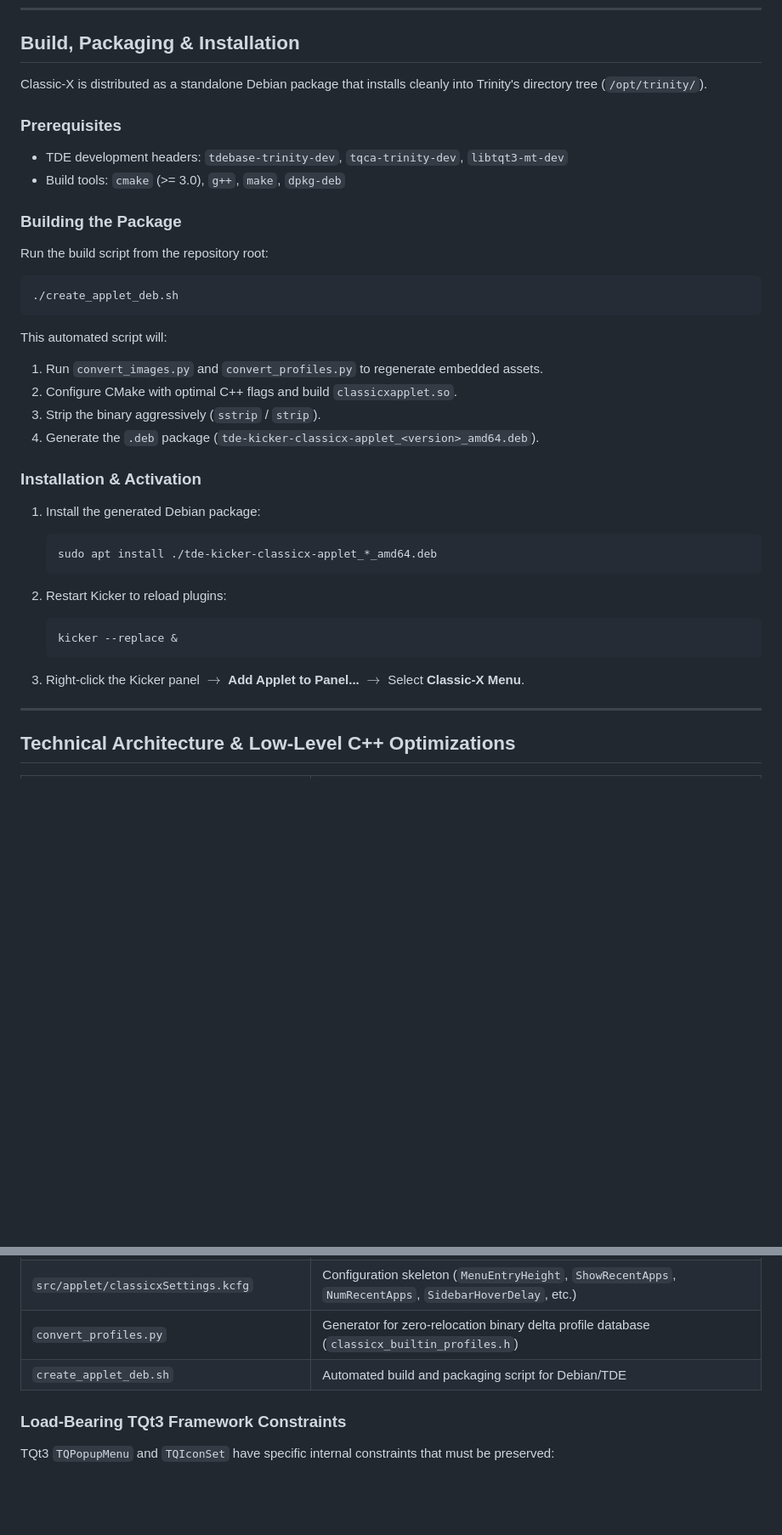
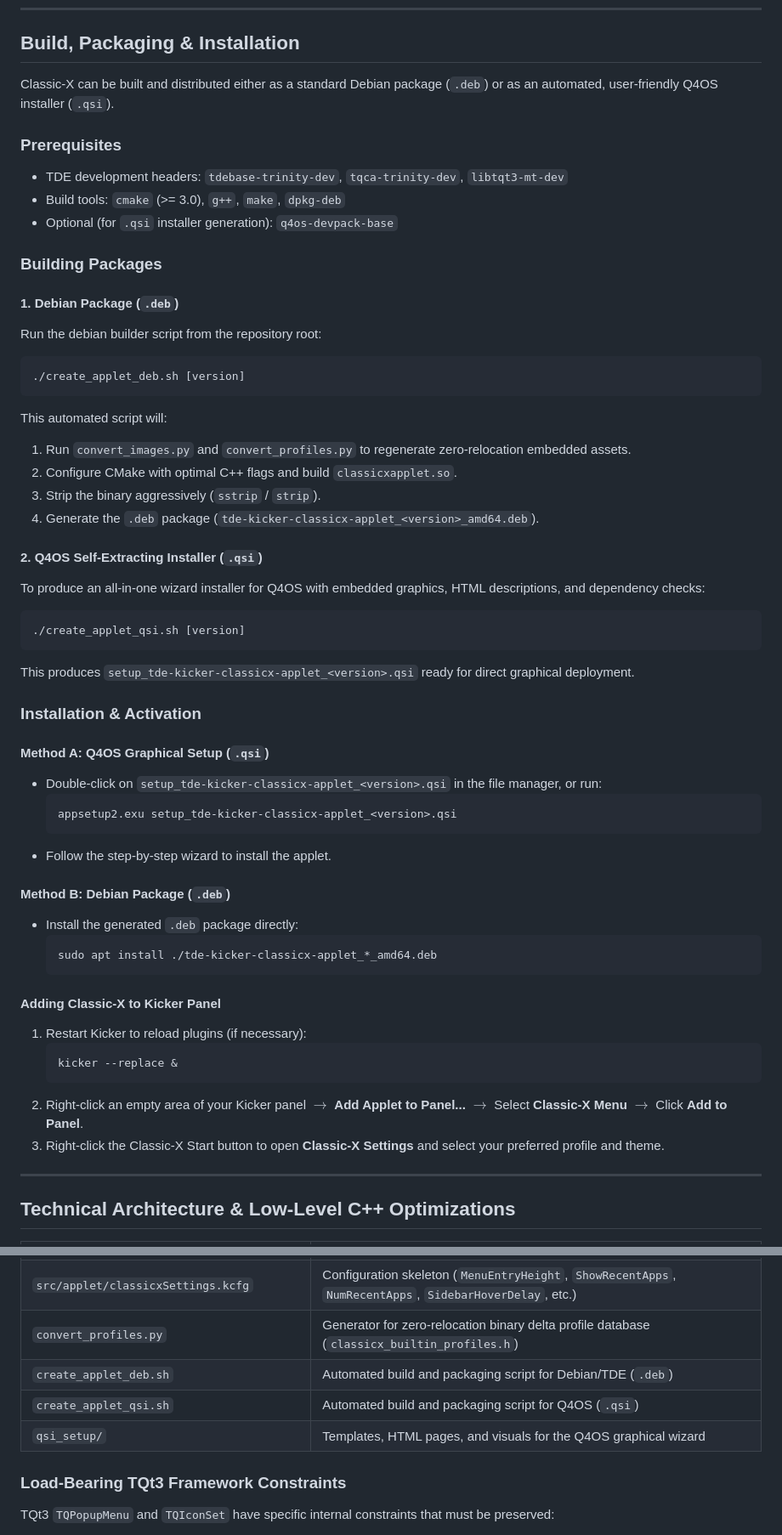
Before and after one commit to seb3773/ClassicX-tde, a Markdown page: README.md, 2 parts joined by grey strips. Shown at 85% size. GitHub-like rendering; blank space fills up the shorter version.

Commit message:
Add about.png logo to header and document QSI package in README

````diff
--- a/README.md
+++ b/README.md
@@ -151,39 +151,55 @@ Access the settings dialog by right-clicking the applet handle or menu button an
 
 ## Build, Packaging & Installation
 
-Classic-X is distributed as a standalone Debian package that installs cleanly into Trinity's directory tree (`/opt/trinity/`).
+Classic-X can be built and distributed either as a standard Debian package (`.deb`) or as an automated, user-friendly Q4OS installer (`.qsi`).
 
 ### Prerequisites
 * TDE development headers: `tdebase-trinity-dev`, `tqca-trinity-dev`, `libtqt3-mt-dev`
 * Build tools: `cmake` (>= 3.0), `g++`, `make`, `dpkg-deb`
+* Optional (for `.qsi` installer generation): `q4os-devpack-base`
 
-### Building the Package
+### Building Packages
 
-Run the build script from the repository root:
-
+#### 1. Debian Package (`.deb`)
+Run the debian builder script from the repository root:
 ```bash
-./create_applet_deb.sh
+./create_applet_deb.sh [version]
 ```
-
 This automated script will:
-1. Run `convert_images.py` and `convert_profiles.py` to regenerate embedded assets.
+1. Run `convert_images.py` and `convert_profiles.py` to regenerate zero-relocation embedded assets.
 2. Configure CMake with optimal C++ flags and build `classicxapplet.so`.
 3. Strip the binary aggressively (`sstrip` / `strip`).
 4. Generate the `.deb` package (`tde-kicker-classicx-applet_<version>_amd64.deb`).
 
+#### 2. Q4OS Self-Extracting Installer (`.qsi`)
+To produce an all-in-one wizard installer for Q4OS with embedded graphics, HTML descriptions, and dependency checks:
+```bash
+./create_applet_qsi.sh [version]
+```
+This produces `setup_tde-kicker-classicx-applet_<version>.qsi` ready for direct graphical deployment.
+
 ### Installation & Activation
 
-1. Install the generated Debian package:
-   ```bash
-   sudo apt install ./tde-kicker-classicx-applet_*_amd64.deb
-   ```
+#### Method A: Q4OS Graphical Setup (`.qsi`)
+* Double-click on `setup_tde-kicker-classicx-applet_<version>.qsi` in the file manager, or run:
+  ```bash
+  appsetup2.exu setup_tde-kicker-classicx-applet_<version>.qsi
+  ```
+* Follow the step-by-step wizard to install the applet.
 
-2. Restart Kicker to reload plugins:
+#### Method B: Debian Package (`.deb`)
+* Install the generated `.deb` package directly:
+  ```bash
+  sudo apt install ./tde-kicker-classicx-applet_*_amd64.deb
+  ```
+
+#### Adding Classic-X to Kicker Panel
+1. Restart Kicker to reload plugins (if necessary):
    ```bash
    kicker --replace &
    ```
-
-3. Right-click the Kicker panel $\rightarrow$ **Add Applet to Panel...** $\rightarrow$ Select **Classic-X Menu**.
+2. Right-click an empty area of your Kicker panel $\rightarrow$ **Add Applet to Panel...** $\rightarrow$ Select **Classic-X Menu** $\rightarrow$ Click **Add to Panel**.
+3. Right-click the Classic-X Start button to open **Classic-X Settings** and select your preferred profile and theme.
 
 ---
 
@@ -200,7 +216,9 @@ This automated script will:
 | `src/applet/recentapps.cpp` | History manager (`RecentlyLaunchedApps`), `kickerrc` `RecentAppsStat` reader/writer |
 | `src/applet/classicxSettings.kcfg` | Configuration skeleton (`MenuEntryHeight`, `ShowRecentApps`, `NumRecentApps`, `SidebarHoverDelay`, etc.) |
 | `convert_profiles.py` | Generator for zero-relocation binary delta profile database (`classicx_builtin_profiles.h`) |
-| `create_applet_deb.sh` | Automated build and packaging script for Debian/TDE |
+| `create_applet_deb.sh` | Automated build and packaging script for Debian/TDE (`.deb`) |
+| `create_applet_qsi.sh` | Automated build and packaging script for Q4OS (`.qsi`) |
+| `qsi_setup/` | Templates, HTML pages, and visuals for the Q4OS graphical wizard |
 
 ### Load-Bearing TQt3 Framework Constraints
 
````
Also changed, not shown: other parts of README.md (+1 -1 lines).
